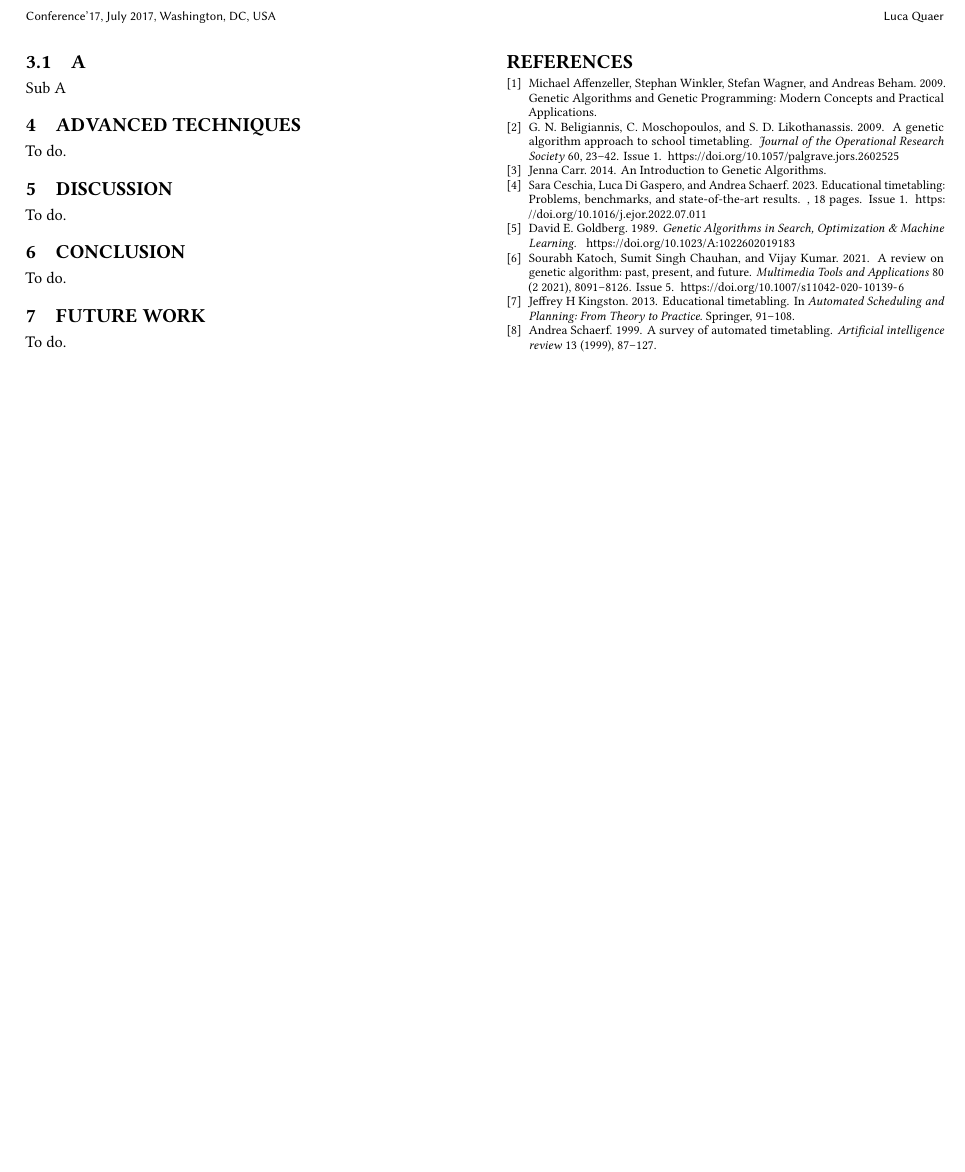
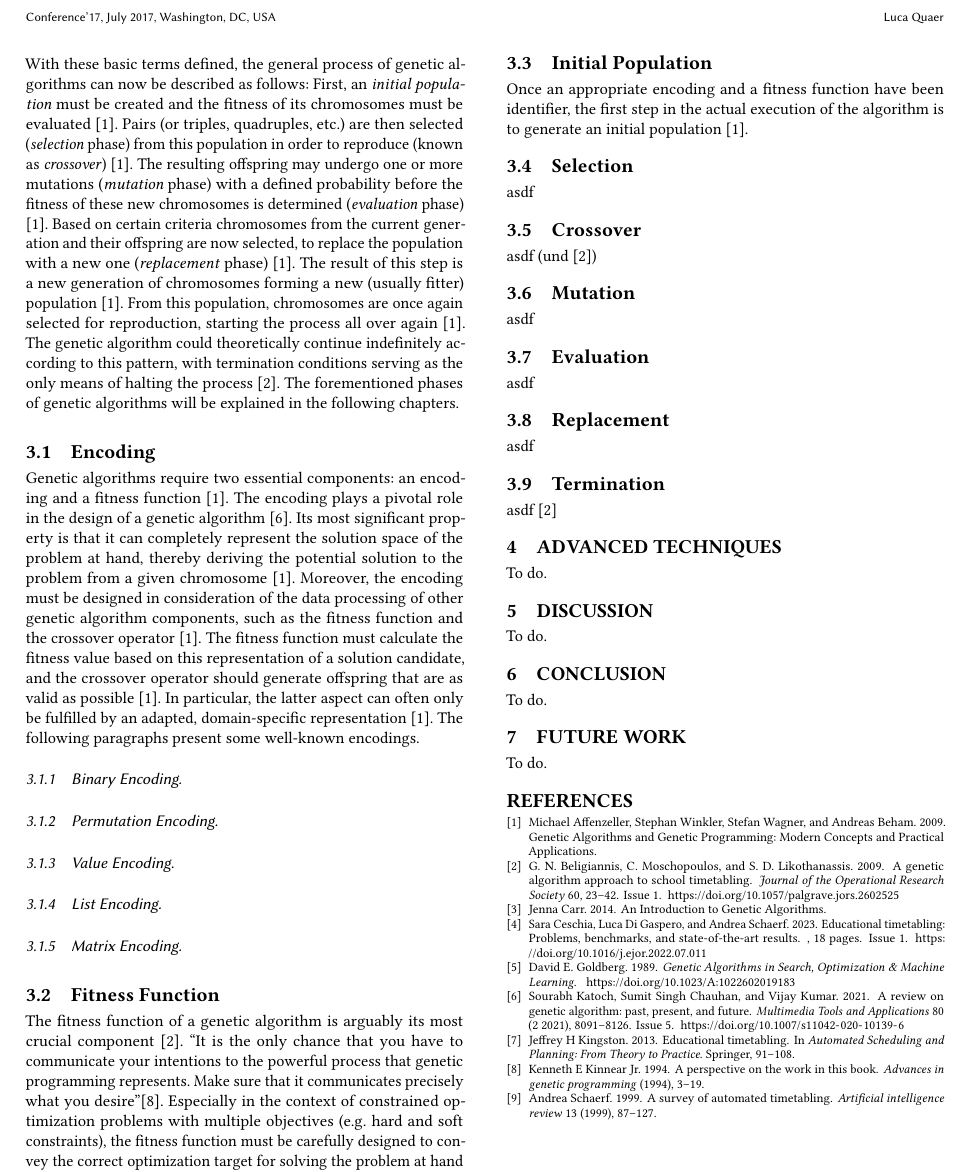
Before and after one commit to biwecka/gax-research-paper, a LaTeX paper (main.tex): part of page 2 of 2, cut so that both start at the same text, the shorter picture padded with empty space. Compiled offline with pdfLaTeX.

Commit message:
basic concepts + encodings + many comments for other chapters

```diff
--- a/main.tex
+++ b/main.tex
@@ -253,11 +251,112 @@ This value referred to as \textit{fitness} and is provided by the
 \textit{fitness function} (also called \textit{objective function})
 \cite{Affenzeller2009}.
 
-% Mit der Definition dieser Grundlagen kann nun der allgemeine Ablauf eines
-% genetischen Algorithmus erläutert werden.
+With these basic terms defined, the general process of genetic algorithms
+can now be described as follows:
+First, an \textit{initial population} must be created and the fitness of its
+chromosomes must be evaluated \cite{Affenzeller2009}.
+Pairs (or triples, quadruples, etc.) are then selected
+(\textit{selection} phase) from this population in order to reproduce
+(known as \textit{crossover}) \cite{Affenzeller2009}.
+The resulting offspring may undergo one or more mutations
+(\textit{mutation} phase) with a defined probability before the fitness of
+these new chromosomes is determined (\textit{evaluation} phase)
+\cite{Affenzeller2009}.
+Based on certain criteria chromosomes from the current generation and their
+offspring are now selected, to replace the population with a new one
+(\textit{replacement} phase) \cite{Affenzeller2009}.
+The result of this step is a new generation of chromosomes forming a new
+(usually fitter) population \cite{Affenzeller2009}.
+From this population, chromosomes are once again selected for reproduction,
+starting the process all over again \cite{Affenzeller2009}.
+The genetic algorithm could theoretically continue indefinitely according to
+this pattern, with termination conditions serving as the only means of halting
+the process \cite{Beligiannis2009}.
+%
+The forementioned phases of genetic algorithms will be explained in the
+following chapters.
 
-\subsection{A}
-Sub A
+\subsection{Encoding}
+Genetic algorithms require two essential components: an encoding and
+a fitness function \cite{Affenzeller2009}.
+The encoding plays a pivotal role in the design of a genetic algorithm
+\cite{Katoch2021}.
+Its most significant property is that it can completely represent the solution
+space of the problem at hand, thereby deriving the potential solution to the
+problem from a given chromosome \cite{Affenzeller2009}.
+Moreover, the encoding must be designed in consideration of the data
+processing of other genetic algorithm components, such as the fitness function
+and the crossover operator \cite{Affenzeller2009}.
+The fitness function must calculate the fitness value based on this
+representation of a solution candidate, and the crossover operator should
+generate offspring that are as valid as possible \cite{Affenzeller2009}.
+In particular, the latter aspect can often only be fulfilled by an adapted,
+domain-specific representation \cite{Affenzeller2009}.
+%
+The following paragraphs present some well-known encodings.
+
+\subsubsection{Binary Encoding}
+% \subsubsection{Hexadecimal Encoding}
+% \subsubsection{Decimal Encoding}
+\subsubsection{Permutation Encoding}
+\subsubsection{Value Encoding}
+% \subsubsection{Tree Encoding}
+\subsubsection{List Encoding}
+\subsubsection{Matrix Encoding}
+
+
+\subsection{Fitness Function}
+The fitness function of a genetic algorithm is arguably its most crucial
+component \cite{Beligiannis2009}.
+\enquote{It is the only chance that you have to communicate your intentions
+to the powerful process that genetic programming represents. Make sure
+that it communicates precisely what you desire}\cite{kinnear1994perspective}.
+Especially in the context of constrained optimization problems with multiple
+objectives (e.g. hard and soft constraints), the fitness function must be
+carefully designed to convey the correct optimization target for solving the
+problem at hand \cite{Beligiannis2009,Carr2014}.
+
+% the design of the fitness function is highly dependent on the choosen encoding,
+% yet there are some popular approaches, especially for multi-objective ...
+
+% timetabling problems usually are multi-objective optimization problems
+% -> because of that, we'll focus on multi-objective fitness functions
+% \cite{Beligiannis2009}.
+
+% easiest is probably counting the amount of constraint violations
+% (of hard and/or soft constraints)
+
+% another possibility is calculating a wheighted sum
+
+
+\subsection{Initial Population}
+Once an appropriate encoding and a fitness function have been identifier,
+the first step in the actual execution of the algorithm is to generate an
+initial population \cite{Affenzeller2009}.
+
+% popular options: random or heuristic
+% if domain allows for heuristic generation of valid chromosomes, that might
+% pose and advantage for the development of the population
+% but oftentimes it's hard to find valid solution candidates in the first place,
+% so only random initialization of the population is viable.
+
+\subsection{Selection}
+asdf
+
+\subsection{Crossover}
+asdf (und \cite{Beligiannis2009})
+
+\subsection{Mutation}
+asdf
+
+\subsection{Evaluation}
+asdf
+
+\subsection{Replacement}
+asdf
+
+\subsection{Termination}
+asdf \cite{Beligiannis2009}
 
 \section{Advanced Techniques}
 To do.
```
Also changed, not shown: main.bib (+8 -0 lines), main.pdf, main.tex (10 more changed lines).
